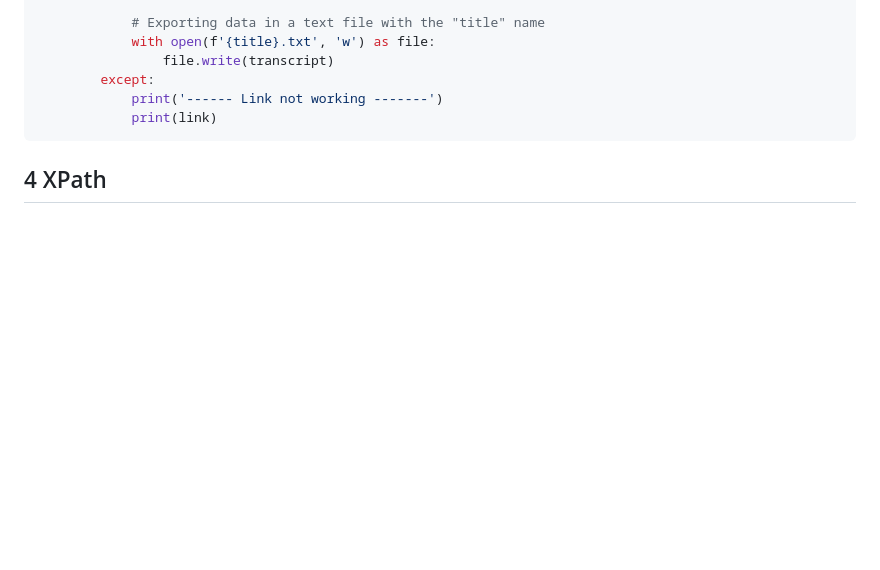
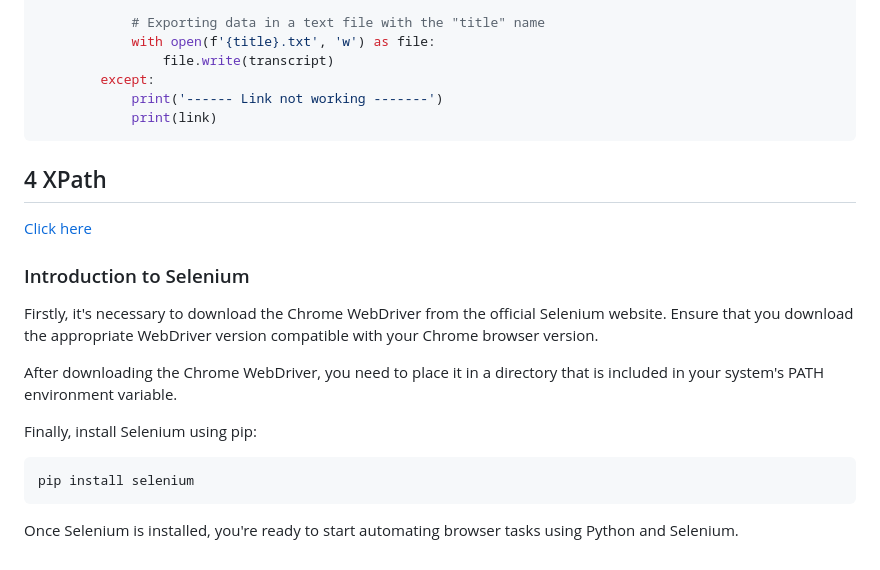
Before and after one commit to renanss4/legacy, a Markdown page: PYTHON/robots/note.md, the part around the change. Drawn GitHub-style; blank space fills up the shorter version.

Commit message:
Finashed part of XPath and Introduction to Selenium

````diff
--- a/PYTHON/robots/note.md
+++ b/PYTHON/robots/note.md
@@ -142,3 +142,19 @@ for page in range(1, int(last_page)+1):
 ```
 
 ## 4 XPath
+
+[Click here](./04_xpath/main.md)
+
+### Introduction to Selenium
+
+Firstly, it's necessary to download the Chrome WebDriver from the official Selenium website. Ensure that you download the appropriate WebDriver version compatible with your Chrome browser version.
+
+After downloading the Chrome WebDriver, you need to place it in a directory that is included in your system's PATH environment variable.
+
+Finally, install Selenium using pip:
+
+```python
+pip install selenium
+```
+
+Once Selenium is installed, you're ready to start automating browser tasks using Python and Selenium.
````
